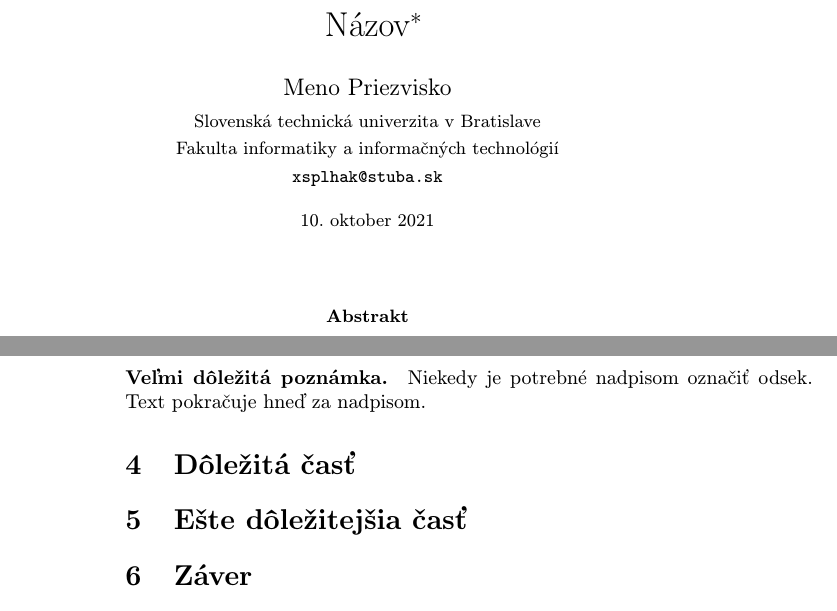
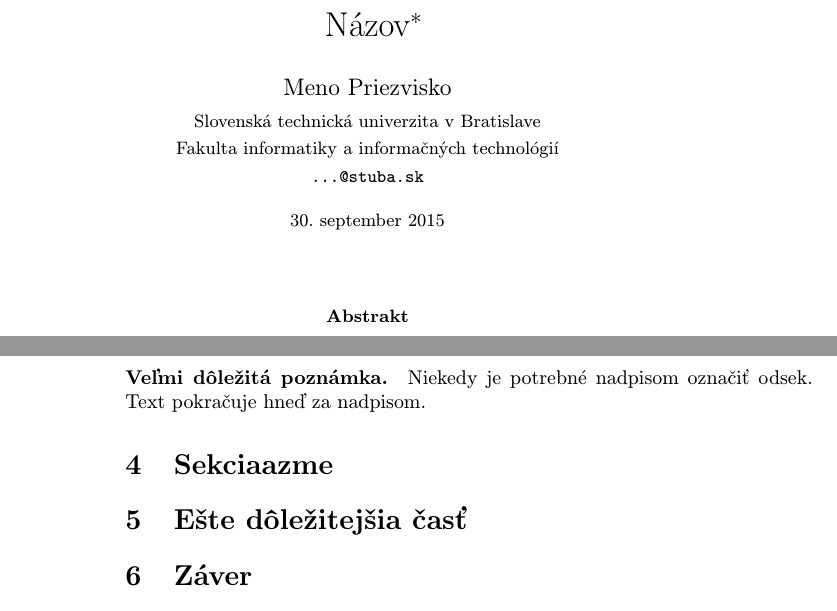
Before and after one commit to MatejSplhak/MIP_clanok, a LaTeX paper (clanok.tex): two parts of pages 1 and 2 of 2, joined at a grey line, cut so that both start at the same text. Compiled offline with pdfLaTeX.

Commit message:
zmena nazvu sekcie

```diff
--- a/clanok.tex
+++ b/clanok.tex
@@ -20,10 +20,10 @@
 \author{Meno Priezvisko\\[2pt]
 	{\small Slovenská technická univerzita v Bratislave}\\
 	{\small Fakulta informatiky a informačných technológií}\\
-	{\small \texttt{xsplhak@stuba.sk}}
+	{\small \texttt{...@stuba.sk}}
 	}
 
-\date{\small 10. oktober 2021} % upravte
+\date{\small 30. september 2015} % upravte
 
 
 
@@ -101,7 +101,7 @@ Niekedy je potrebné nadpisom označiť odsek. Text pokračuje hneď za nadpisom
 
 
 
-\section{Dôležitá časť} \label{dolezita}
+\section{Sekciaazme} \label{dolezita}
 
 
 
```
